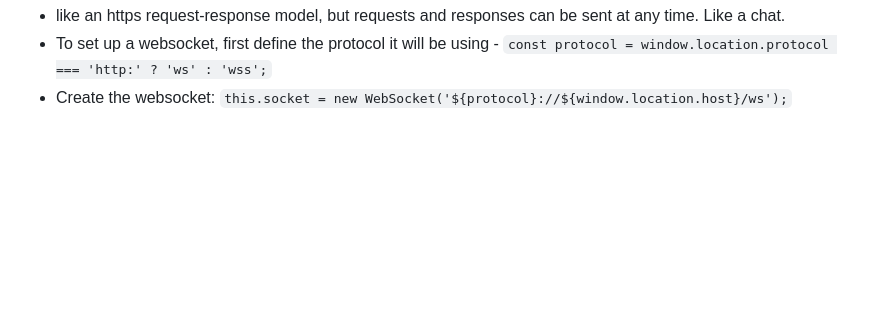
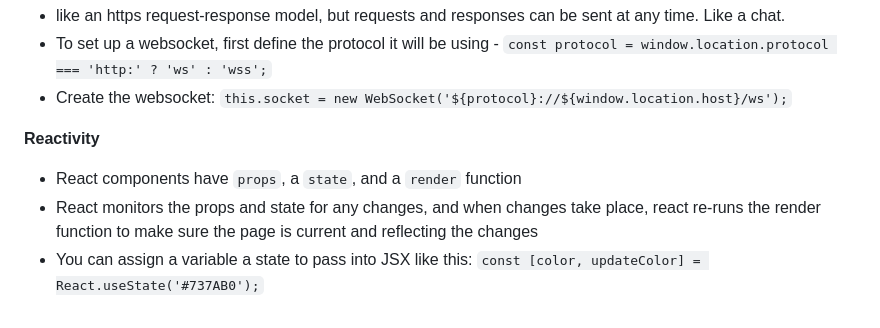
Before and after one commit to CollinMorrison/startup, a Markdown page: README.md, the part around the change. Drawn GitHub-style; blank space fills up the shorter version.

```diff
--- a/README.md
+++ b/README.md
@@ -78,3 +78,8 @@ SSH command: ssh -i ~/AWS/CollinMorrison/pem ubuntu@3.129.176.78
  * like an https request-response model, but requests and responses can be sent at any time. Like a chat.
  * To set up a websocket, first define the protocol it will be using - `const protocol = window.location.protocol === 'http:' ? 'ws' : 'wss';`
  * Create the websocket: `this.socket = new WebSocket('${protocol}://${window.location.host}/ws');`
+
+ **Reactivity**
+ * React components have `props`, a `state`, and a `render` function
+ * React monitors the props and state for any changes, and when changes take place, react re-runs the render function to make sure the page is current and reflecting the changes
+ * You can assign a variable a state to pass into JSX like this: `const [color, updateColor] = React.useState('#737AB0');`
```
